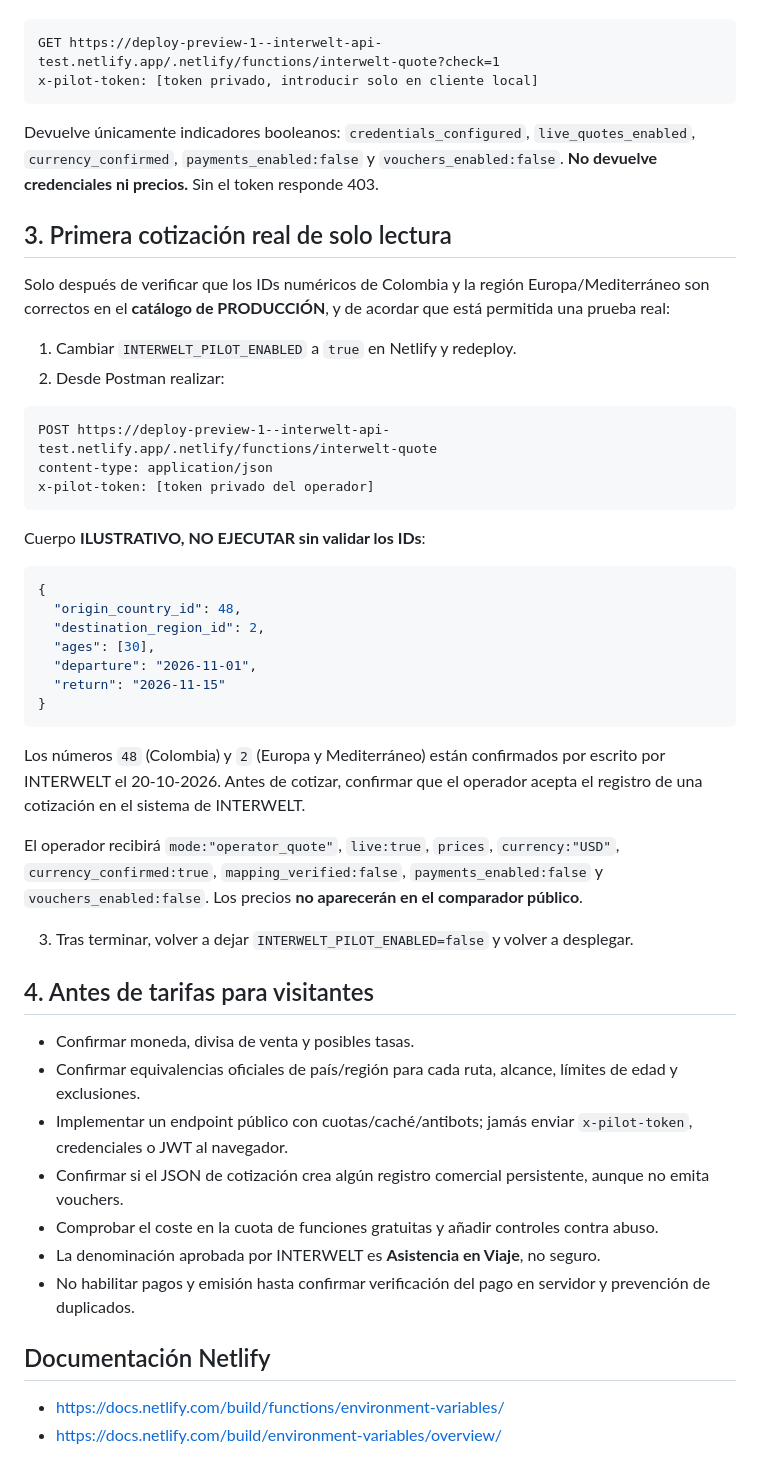
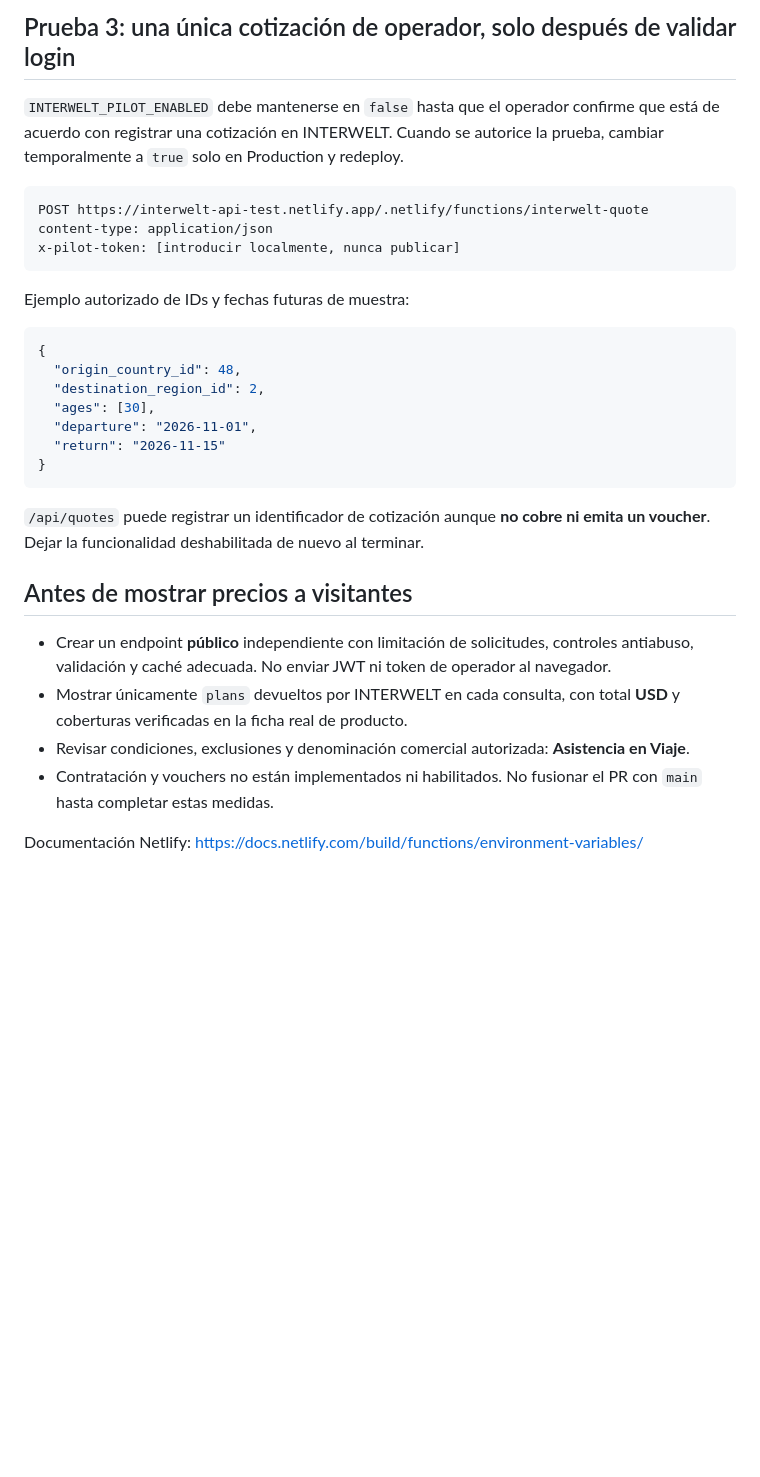
Before and after one commit to justinasspokas-star/viajerolatam, a Markdown page: INTERWELT_NETLIFY_PRODUCTION_SETUP.md, the part around one of its changes. GitHub-like rendering; blank space fills up the shorter version.

````diff
--- a/INTERWELT_NETLIFY_PRODUCTION_SETUP.md
+++ b/INTERWELT_NETLIFY_PRODUCTION_SETUP.md
@@ -32,25 +54,14 @@ Solicitar desde Postman, Insomnia o una herramienta HTTP local:
+## Prueba 3: una única cotización de operador, solo después de validar login
+
+`INTERWELT_PILOT_ENABLED` debe mantenerse en `false` hasta que el operador confirme que está de acuerdo con registrar una cotización en INTERWELT. Cuando se autorice la prueba, cambiar temporalmente a `true` solo en Production y redeploy.
 
 ```http
-GET https://deploy-preview-1--interwelt-api-test.netlify.app/.netlify/functions/interwelt-quote?check=1
-x-pilot-token: [token privado, introducir solo en cliente local]
+POST https://interwelt-api-test.netlify.app/.netlify/functions/interwelt-quote
+content-type: application/json
+x-pilot-token: [introducir localmente, nunca publicar]
 ```
 
-Devuelve únicamente indicadores booleanos: `credentials_configured`, `live_quotes_enabled`, `currency_confirmed`, `payments_enabled:false` y `vouchers_enabled:false`. **No devuelve credenciales ni precios.** Sin el token responde 403.
-
-## 3. Primera cotización real de solo lectura
-
-Solo después de verificar que los IDs numéricos de Colombia y la región Europa/Mediterráneo son correctos en el **catálogo de PRODUCCIÓN**, y de acordar que está permitida una prueba real:
-
-1. Cambiar `INTERWELT_PILOT_ENABLED` a `true` en Netlify y redeploy.
-2. Desde Postman realizar:
-
-```http
-POST https://deploy-preview-1--interwelt-api-test.netlify.app/.netlify/functions/interwelt-quote
-content-type: application/json
-x-pilot-token: [token privado del operador]
-```
-
-Cuerpo **ILUSTRATIVO, NO EJECUTAR sin validar los IDs**:
+Ejemplo autorizado de IDs y fechas futuras de muestra:
 
 ```json
 {
@@ -62,23 +73,13 @@ Cuerpo **ILUSTRATIVO, NO EJECUTAR sin validar los IDs**:
 }
 ```
 
-Los números `48` (Colombia) y `2` (Europa y Mediterráneo) están confirmados por escrito por INTERWELT el 20-10-2026. Antes de cotizar, confirmar que el operador acepta el registro de una cotización en el sistema de INTERWELT.
+`/api/quotes` puede registrar un identificador de cotización aunque **no cobre ni emita un voucher**. Dejar la funcionalidad deshabilitada de nuevo al terminar.
 
-El operador recibirá `mode:"operator_quote"`, `live:true`, `prices`, `currency:"USD"`, `currency_confirmed:true`, `mapping_verified:false`, `payments_enabled:false` y `vouchers_enabled:false`. Los precios **no aparecerán en el comparador público**.
+## Antes de mostrar precios a visitantes
 
-3. Tras terminar, volver a dejar `INTERWELT_PILOT_ENABLED=false` y volver a desplegar.
+- Crear un endpoint **público** independiente con limitación de solicitudes, controles antiabuso, validación y caché adecuada. No enviar JWT ni token de operador al navegador.
+- Mostrar únicamente `plans` devueltos por INTERWELT en cada consulta, con total **USD** y coberturas verificadas en la ficha real de producto.
+- Revisar condiciones, exclusiones y denominación comercial autorizada: **Asistencia en Viaje**.
+- Contratación y vouchers no están implementados ni habilitados. No fusionar el PR con `main` hasta completar estas medidas.
 
-## 4. Antes de tarifas para visitantes
-
-- Confirmar moneda, divisa de venta y posibles tasas.
-- Confirmar equivalencias oficiales de país/región para cada ruta, alcance, límites de edad y exclusiones.
-- Implementar un endpoint público con cuotas/caché/antibots; jamás enviar `x-pilot-token`, credenciales o JWT al navegador.
-- Confirmar si el JSON de cotización crea algún registro comercial persistente, aunque no emita vouchers.
-- Comprobar el coste en la cuota de funciones gratuitas y añadir controles contra abuso.
-- La denominación aprobada por INTERWELT es **Asistencia en Viaje**, no seguro.
-- No habilitar pagos y emisión hasta confirmar verificación del pago en servidor y prevención de duplicados.
-
-## Documentación Netlify
-
-- https://docs.netlify.com/build/functions/environment-variables/
-- https://docs.netlify.com/build/environment-variables/overview/
+Documentación Netlify: https://docs.netlify.com/build/functions/environment-variables/
````
Also changed, not shown: other parts of INTERWELT_NETLIFY_PRODUCTION_SETUP.md (+42 -20 lines).
